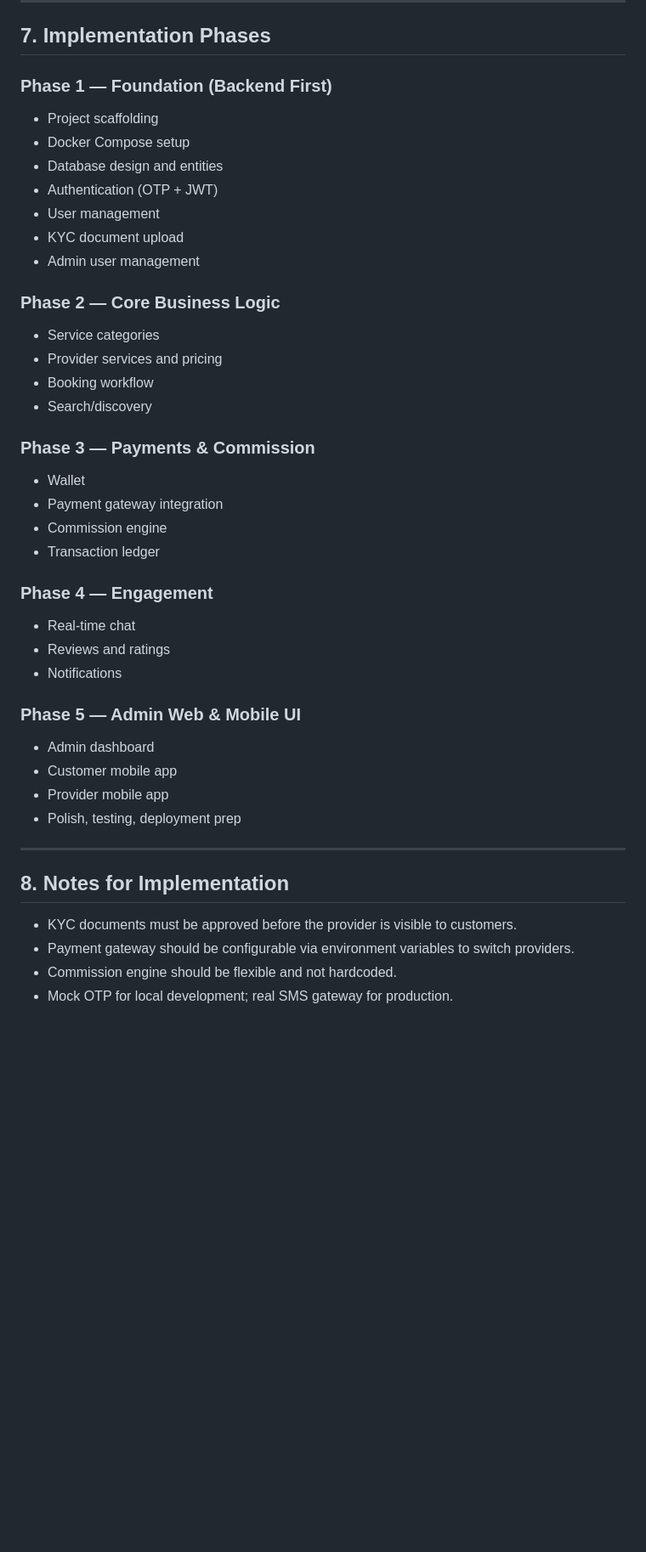
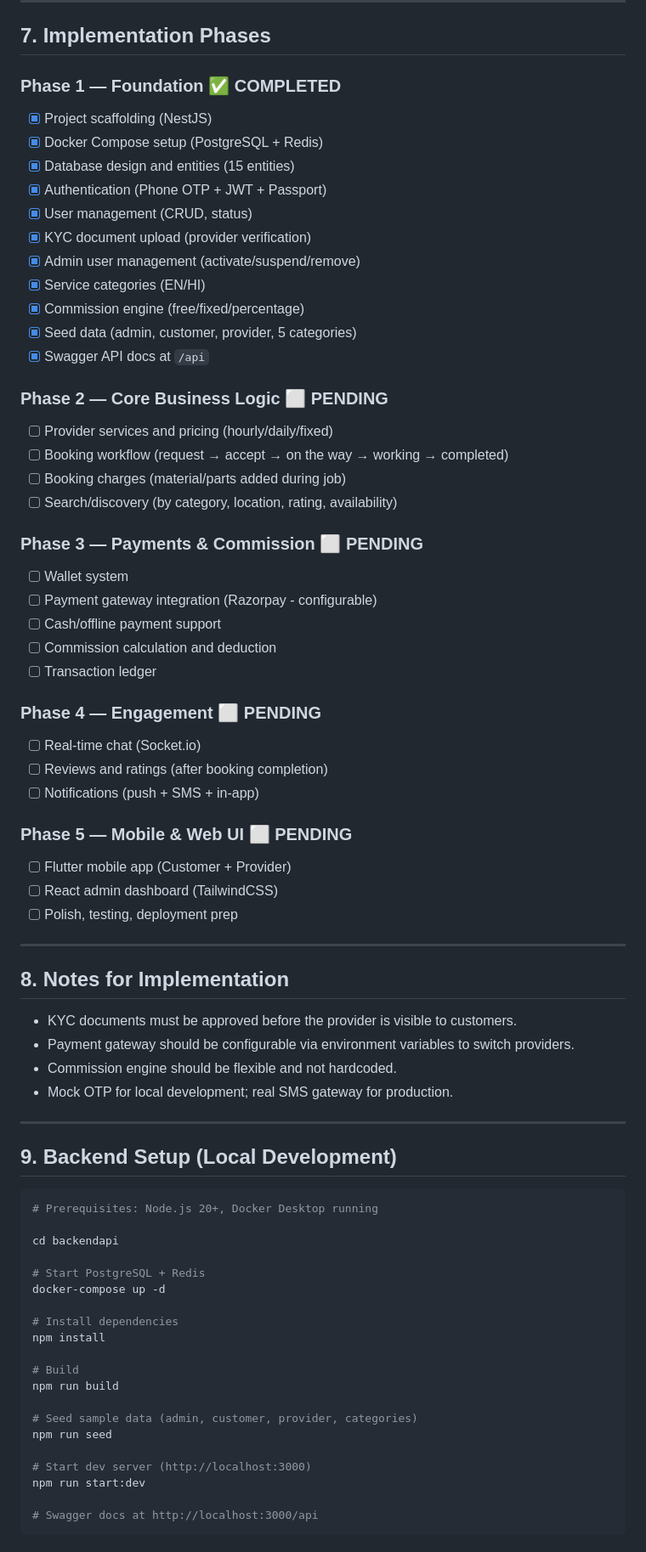
Before and after one commit to mdkhalid/DesiCompany, a Markdown page: requirements.md, the part around one of its changes. Shown at 85% size. Drawn GitHub-style; blank space fills up the shorter version.

Commit message:
docs: update requirements.md with progress status and setup guide

````diff
--- a/requirements.md
+++ b/requirements.md
@@ -191,37 +206,41 @@ npm run start:dev
 
 ## 7. Implementation Phases
 
-### Phase 1 — Foundation (Backend First)
-- Project scaffolding
-- Docker Compose setup
-- Database design and entities
-- Authentication (OTP + JWT)
-- User management
-- KYC document upload
-- Admin user management
+### Phase 1 — Foundation ✅ COMPLETED
+- [x] Project scaffolding (NestJS)
+- [x] Docker Compose setup (PostgreSQL + Redis)
+- [x] Database design and entities (15 entities)
+- [x] Authentication (Phone OTP + JWT + Passport)
+- [x] User management (CRUD, status)
+- [x] KYC document upload (provider verification)
+- [x] Admin user management (activate/suspend/remove)
+- [x] Service categories (EN/HI)
+- [x] Commission engine (free/fixed/percentage)
+- [x] Seed data (admin, customer, provider, 5 categories)
+- [x] Swagger API docs at `/api`
 
-### Phase 2 — Core Business Logic
-- Service categories
-- Provider services and pricing
-- Booking workflow
-- Search/discovery
+### Phase 2 — Core Business Logic ⬜ PENDING
+- [ ] Provider services and pricing (hourly/daily/fixed)
+- [ ] Booking workflow (request → accept → on the way → working → completed)
+- [ ] Booking charges (material/parts added during job)
+- [ ] Search/discovery (by category, location, rating, availability)
 
-### Phase 3 — Payments & Commission
-- Wallet
-- Payment gateway integration
-- Commission engine
-- Transaction ledger
+### Phase 3 — Payments & Commission ⬜ PENDING
+- [ ] Wallet system
+- [ ] Payment gateway integration (Razorpay - configurable)
+- [ ] Cash/offline payment support
+- [ ] Commission calculation and deduction
+- [ ] Transaction ledger
 
-### Phase 4 — Engagement
-- Real-time chat
-- Reviews and ratings
-- Notifications
+### Phase 4 — Engagement ⬜ PENDING
+- [ ] Real-time chat (Socket.io)
+- [ ] Reviews and ratings (after booking completion)
+- [ ] Notifications (push + SMS + in-app)
 
-### Phase 5 — Admin Web & Mobile UI
-- Admin dashboard
-- Customer mobile app
-- Provider mobile app
-- Polish, testing, deployment prep
+### Phase 5 — Mobile & Web UI ⬜ PENDING
+- [ ] Flutter mobile app (Customer + Provider)
+- [ ] React admin dashboard (TailwindCSS)
+- [ ] Polish, testing, deployment prep
 
 ---
 
@@ -231,3 +250,31 @@ npm run start:dev
 - Payment gateway should be configurable via environment variables to switch providers.
 - Commission engine should be flexible and not hardcoded.
 - Mock OTP for local development; real SMS gateway for production.
+
+---
+
+## 9. Backend Setup (Local Development)
+
+```bash
+# Prerequisites: Node.js 20+, Docker Desktop running
+
+cd backendapi
+
+# Start PostgreSQL + Redis
+docker-compose up -d
+
+# Install dependencies
+npm install
+
+# Build
+npm run build
+
+# Seed sample data (admin, customer, provider, categories)
+npm run seed
+
+# Start dev server (http://localhost:3000)
+npm run start:dev
+
+# Swagger docs at http://localhost:3000/api
+```
+
````
Also changed, not shown: other parts of requirements.md (+23 -0 lines).
